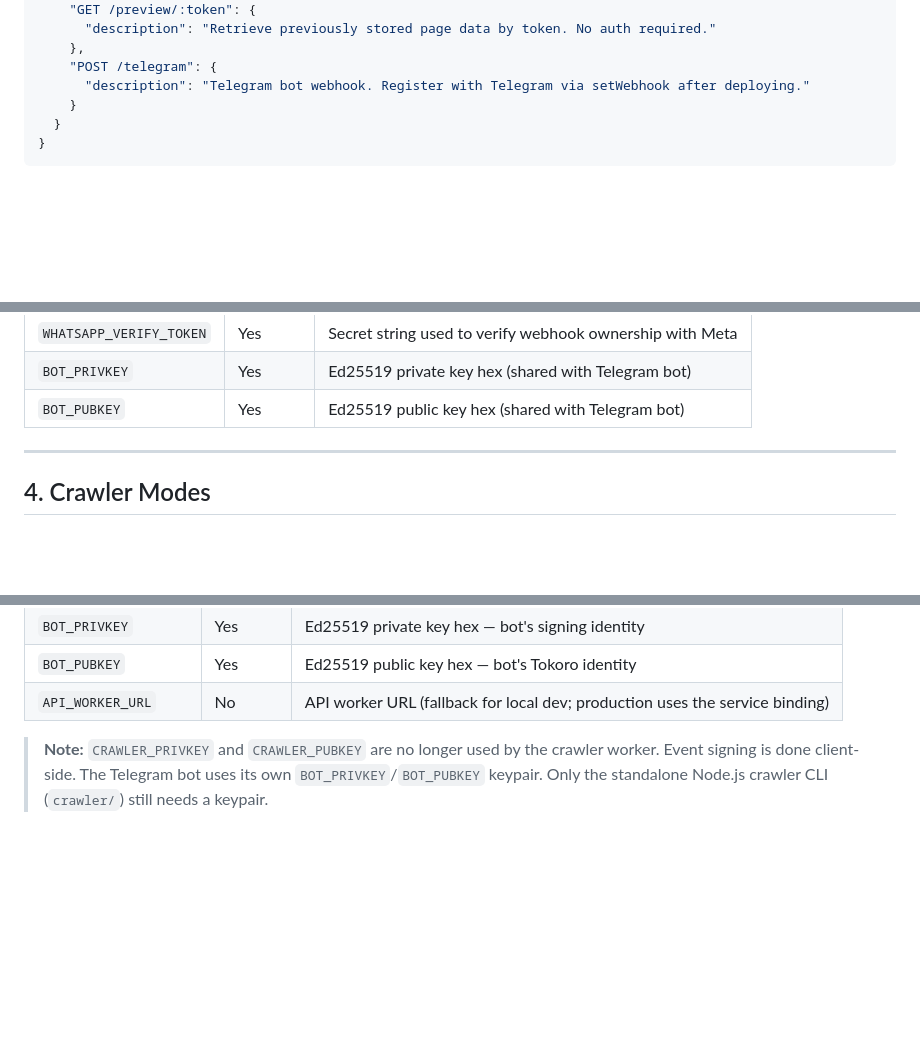
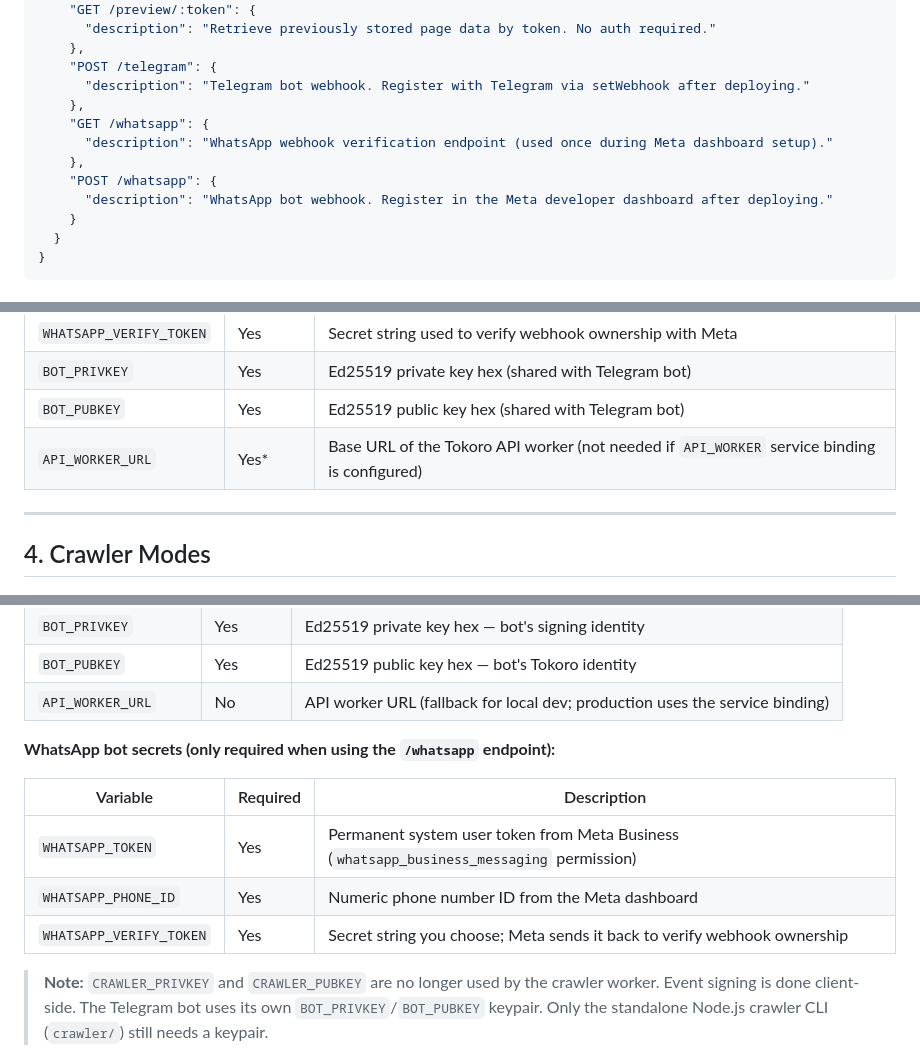
Before and after one commit to robertoranon/tokoro, a Markdown page: crawler-worker/SPECS.md, 3 parts joined by grey strips. Drawn GitHub-style; blank space fills up the shorter version.

Commit message:
docs(crawler-worker): add WhatsApp secrets and endpoints to SPECS.md

```diff
--- a/crawler-worker/SPECS.md
+++ b/crawler-worker/SPECS.md
@@ -192,6 +192,12 @@ GET /
     },
     "POST /telegram": {
       "description": "Telegram bot webhook. Register with Telegram via setWebhook after deploying."
+    },
+    "GET /whatsapp": {
+      "description": "WhatsApp webhook verification endpoint (used once during Meta dashboard setup)."
+    },
+    "POST /whatsapp": {
+      "description": "WhatsApp bot webhook. Register in the Meta developer dashboard after deploying."
     }
   }
 }
@@ -401,6 +407,7 @@ Pending events are stored in `PREVIEW_CACHE` KV under key `wa:{senderPhone}:{uui
 | `WHATSAPP_VERIFY_TOKEN` | Yes | Secret string used to verify webhook ownership with Meta |
 | `BOT_PRIVKEY` | Yes | Ed25519 private key hex (shared with Telegram bot) |
 | `BOT_PUBKEY` | Yes | Ed25519 public key hex (shared with Telegram bot) |
+| `API_WORKER_URL` | Yes* | Base URL of the Tokoro API worker (not needed if `API_WORKER` service binding is configured) |
 
 ---
 
@@ -822,6 +829,14 @@ See `../crawler/SPECS.md` section 10 for detailed provider specifications.
 | `BOT_PRIVKEY`         | Yes      | Ed25519 private key hex — bot's signing identity             |
 | `BOT_PUBKEY`          | Yes      | Ed25519 public key hex — bot's Tokoro identity               |
 | `API_WORKER_URL`      | No       | API worker URL (fallback for local dev; production uses the service binding) |
+
+**WhatsApp bot secrets (only required when using the `/whatsapp` endpoint):**
+
+| Variable | Required | Description |
+|---|---|---|
+| `WHATSAPP_TOKEN` | Yes | Permanent system user token from Meta Business (`whatsapp_business_messaging` permission) |
+| `WHATSAPP_PHONE_ID` | Yes | Numeric phone number ID from the Meta dashboard |
+| `WHATSAPP_VERIFY_TOKEN` | Yes | Secret string you choose; Meta sends it back to verify webhook ownership |
 
 > **Note:** `CRAWLER_PRIVKEY` and `CRAWLER_PUBKEY` are no longer used by the crawler worker. Event signing is done client-side. The Telegram bot uses its own `BOT_PRIVKEY`/`BOT_PUBKEY` keypair. Only the standalone Node.js crawler CLI (`crawler/`) still needs a keypair.
 
```
